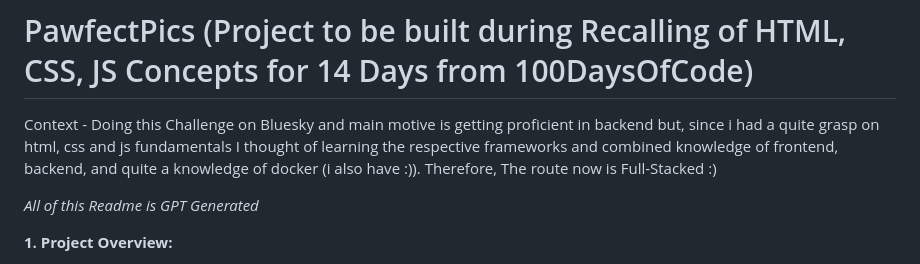
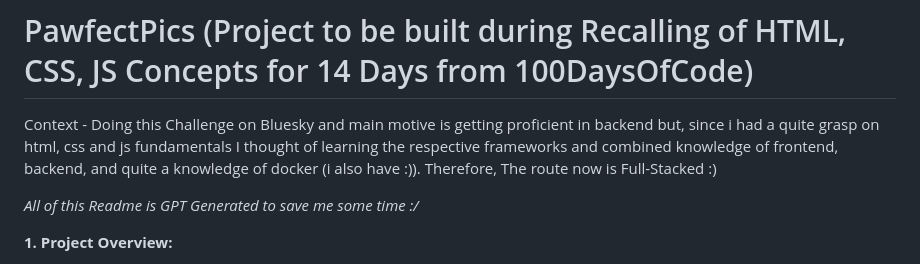
Before and after one commit to Satyxm/PawfectPics, a Markdown page: README.md, the part around the change. GitHub-like rendering.

```diff
--- a/README.md
+++ b/README.md
@@ -2,7 +2,7 @@
 
 Context - Doing this Challenge on Bluesky and main motive is getting proficient in backend but, since i had a quite grasp on html, css and js fundamentals I thought of learning the respective frameworks and combined knowledge of frontend, backend, and quite a knowledge of docker (i also have :)). Therefore, The route now is Full-Stacked :)
 
-*All of this Readme is GPT Generated*
+*All of this Readme is GPT Generated to save me some time :/*
 
 **1. Project Overview:**
 
```
